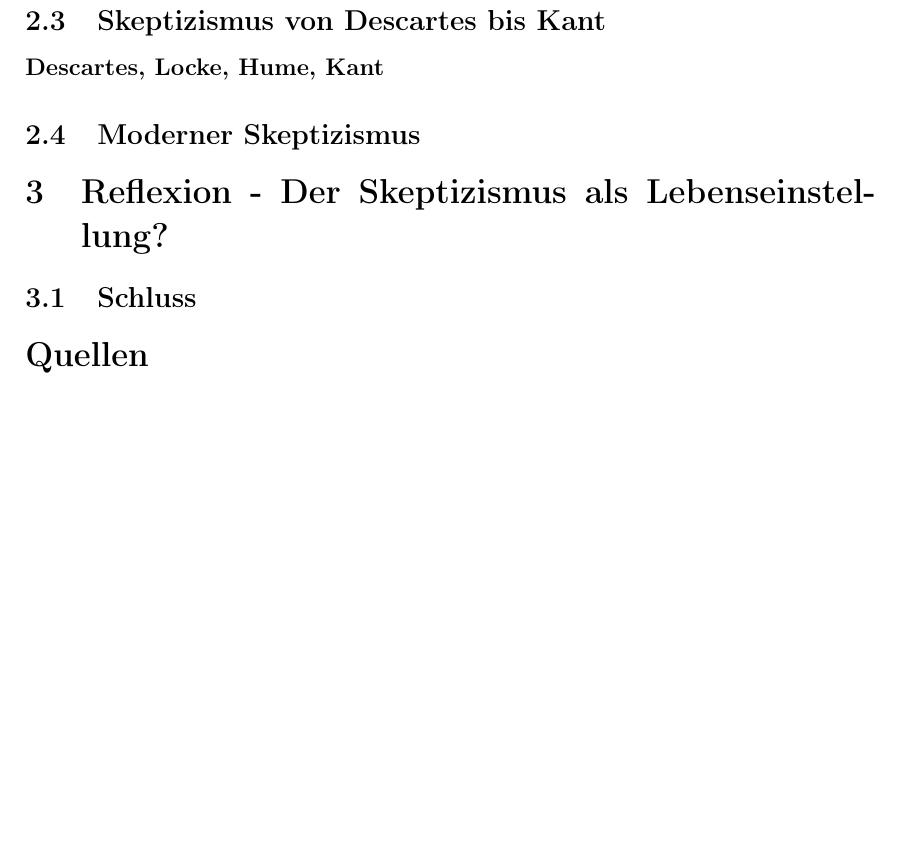
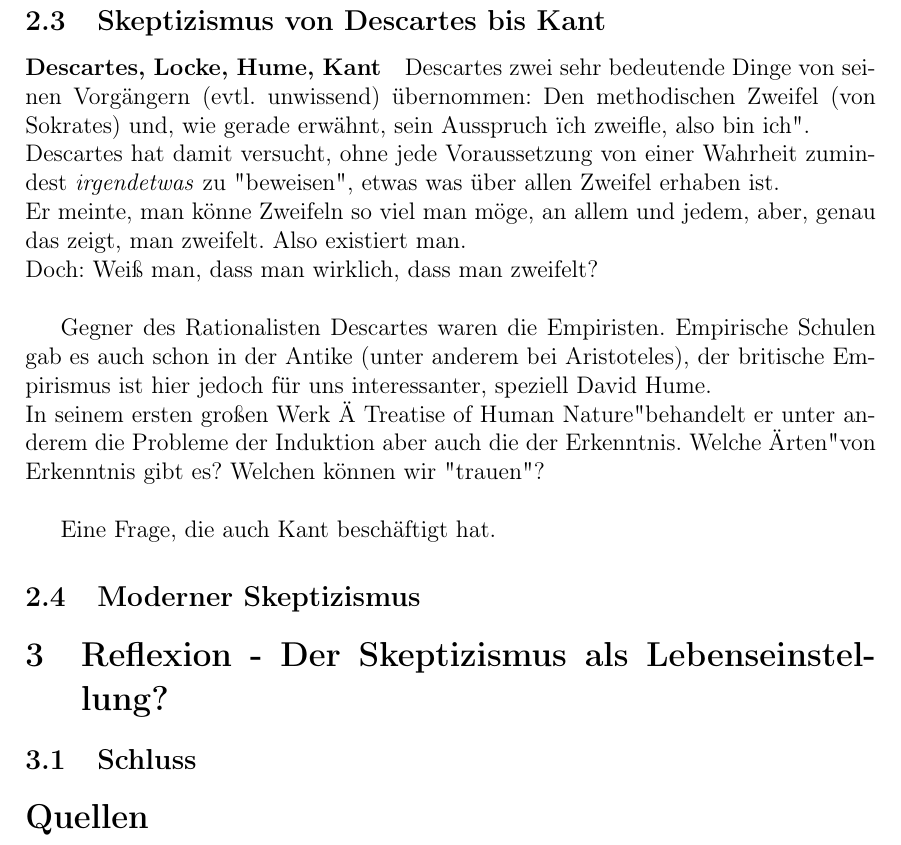
Before and after one commit to ljrk0/Elaboration_Skepticism, a LaTeX document (main.tex): part of page 4 of 4, cut so that both start at the same text, the shorter picture padded with empty space. Compiled offline with pdfLaTeX.

Commit message:
added descartes

```diff
--- a/main.tex
+++ b/main.tex
@@ -63,6 +63,15 @@ Trotzdem beschäftigt sich Augustinus weiterhin mit der Wahrheit und nimmt dabei
 – De trinitate X, 10% http://de.wikipedia.org/wiki/Augustinus_von_Hippo
 	\subsection{Skeptizismus von Descartes bis Kant}
 		\paragraph{Descartes, Locke, Hume, Kant}
+Descartes zwei sehr bedeutende Dinge von seinen Vorgängern (evtl. unwissend) übernommen: Den methodischen Zweifel (von Sokrates) und, wie gerade erwähnt,  sein Ausspruch "ich zweifle, also bin ich".\\
+Descartes hat damit versucht, ohne jede Voraussetzung von einer Wahrheit zumindest \emph{irgendetwas} zu "beweisen", etwas was über allen Zweifel erhaben ist.\\
+Er meinte, man könne Zweifeln so viel man möge, an allem und jedem, aber, genau das zeigt, man zweifelt. Also existiert man.\\
+Doch: Weiß man, dass man wirklich, dass man zweifelt?\\
+
+Gegner des Rationalisten Descartes waren die Empiristen. Empirische Schulen gab es auch schon in der Antike (unter anderem bei Aristoteles), der britische Empirismus ist hier jedoch für uns interessanter, speziell David Hume.\\
+ In seinem ersten großen Werk "A Treatise of Human Nature" behandelt er unter anderem die Probleme der Induktion aber auch die der Erkenntnis. Welche "Arten" von Erkenntnis gibt es? Welchen können wir "trauen"?\\
+
+Eine Frage, die auch Kant beschäftigt hat.
 	\subsection{Moderner Skeptizismus}
 		%Popper, Nietzsche, Schopenhauer
 		%Stichwort: Neukantianismus
```
